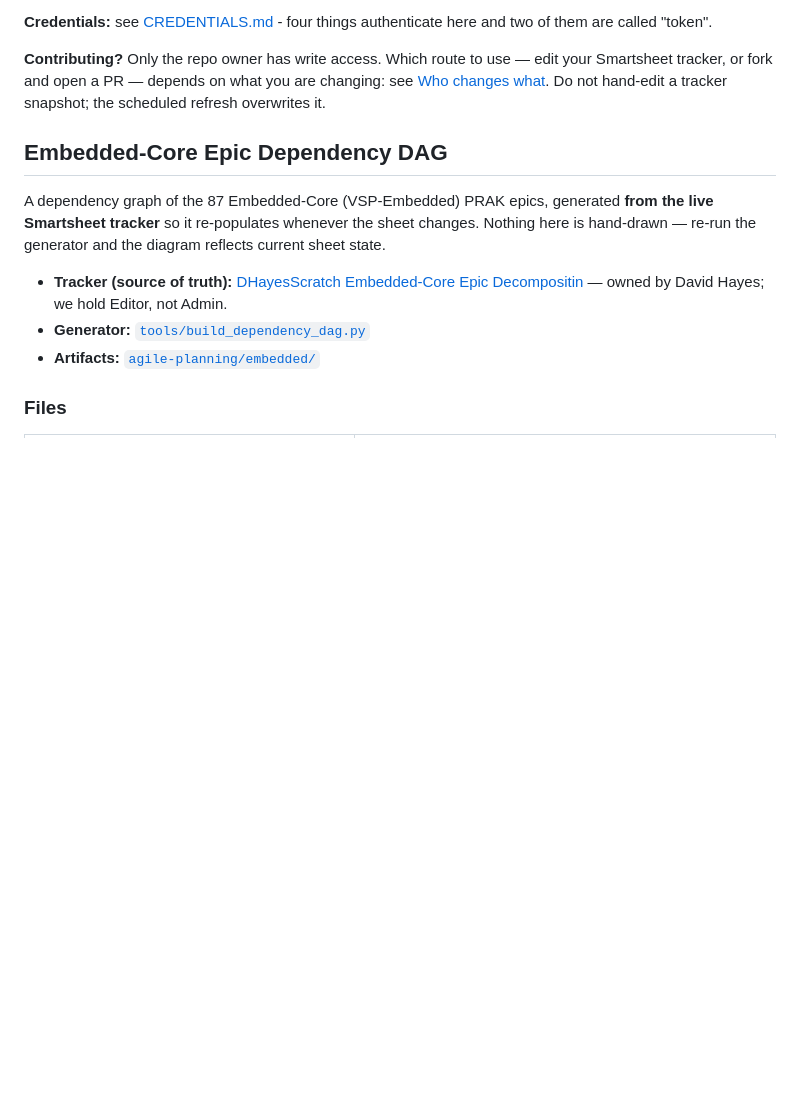
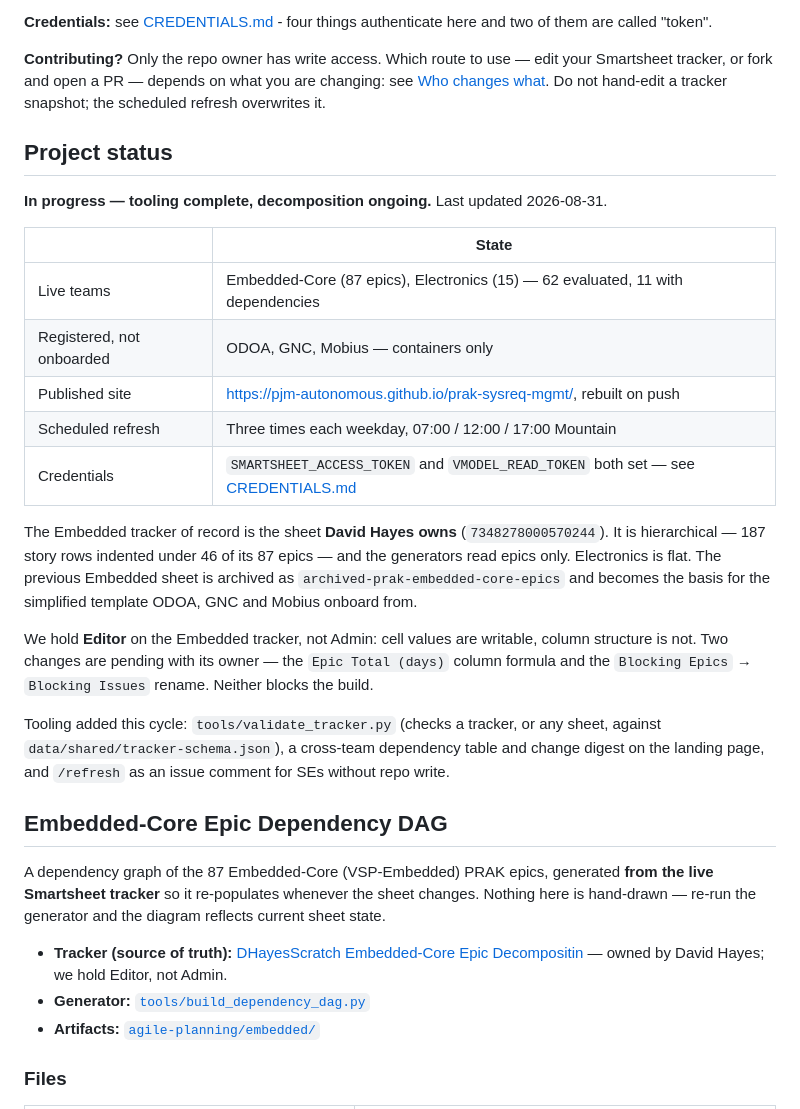
Before and after one commit to pjm-autonomous/prak-sysreq-mgmt, a Markdown page: README.md, the part around the change. GitHub-like rendering; blank space fills up the shorter version.

Commit message:
Record session status in README and TODO

```diff
--- a/README.md
+++ b/README.md
@@ -12,6 +12,34 @@ The end-to-end SE process this repo sits in is documented in
 edit your Smartsheet tracker, or fork and open a PR — depends on what you are
 changing: see [Who changes what](WORKFLOW.md#who-changes-what-access-model).
 Do not hand-edit a tracker snapshot; the scheduled refresh overwrites it.
+
+## Project status
+
+**In progress — tooling complete, decomposition ongoing.** Last updated 2026-08-31.
+
+| | State |
+|---|---|
+| Live teams | Embedded-Core (87 epics), Electronics (15) — 62 evaluated, 11 with dependencies |
+| Registered, not onboarded | ODOA, GNC, Mobius — containers only |
+| Published site | <https://pjm-autonomous.github.io/prak-sysreq-mgmt/>, rebuilt on push |
+| Scheduled refresh | Three times each weekday, 07:00 / 12:00 / 17:00 Mountain |
+| Credentials | `SMARTSHEET_ACCESS_TOKEN` and `VMODEL_READ_TOKEN` both set — see [CREDENTIALS.md](CREDENTIALS.md) |
+
+The Embedded tracker of record is the sheet **David Hayes owns**
+(`7348278000570244`). It is hierarchical — 187 story rows indented under 46 of
+its 87 epics — and the generators read epics only. Electronics is flat. The
+previous Embedded sheet is archived as `archived-prak-embedded-core-epics` and
+becomes the basis for the simplified template ODOA, GNC and Mobius onboard from.
+
+We hold **Editor** on the Embedded tracker, not Admin: cell values are writable,
+column structure is not. Two changes are pending with its owner — the
+`Epic Total (days)` column formula and the `Blocking Epics` → `Blocking Issues`
+rename. Neither blocks the build.
+
+Tooling added this cycle: `tools/validate_tracker.py` (checks a tracker, or any
+sheet, against `data/shared/tracker-schema.json`), a cross-team dependency table
+and change digest on the landing page, and `/refresh` as an issue comment for
+SEs without repo write.
 
 ## Embedded-Core Epic Dependency DAG
 
```
Also changed, not shown: TODO.md (+18 -1 lines).
